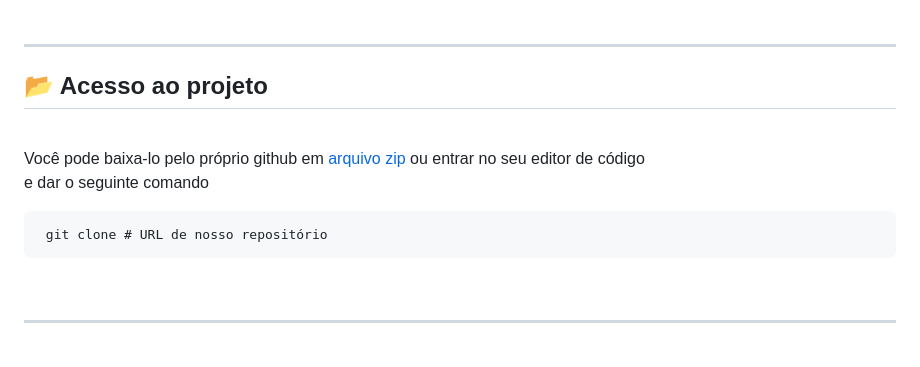
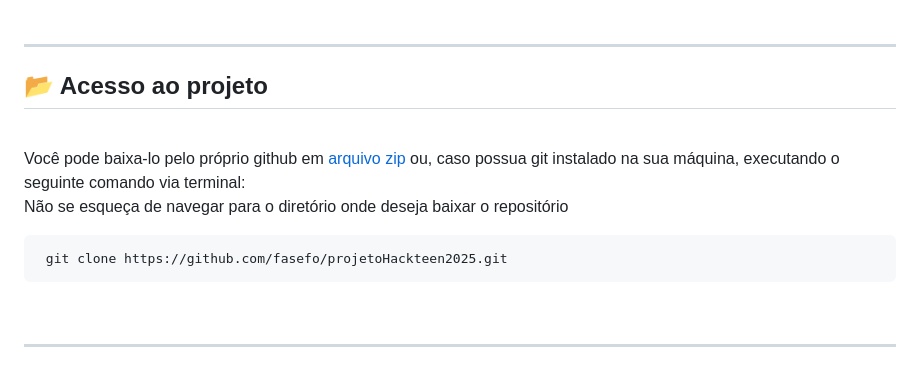
Before and after one commit to fasefo/projetoHackteen2025, a Markdown page: README.md, the part around the change. Drawn GitHub-style.

Commit message:
descrição melhor de como clonar o repositório via terminal no README.md

````diff
--- a/README.md
+++ b/README.md
@@ -56,10 +56,10 @@ Veja uma demonstração de como é:
 <hr>
 <h2>📂 Acesso ao projeto</h2>
 <br>
-<p>Você pode baixa-lo pelo próprio github em <a href="https://github.com/fasefo/projetoHackteen2025/archive/refs/heads/main.zip">arquivo zip</a> ou entrar no seu editor de código <br> e dar o seguinte comando</p>
+<p>Você pode baixa-lo pelo próprio github em <a href="https://github.com/fasefo/projetoHackteen2025/archive/refs/heads/main.zip">arquivo zip</a> ou, caso possua git instalado na sua máquina, executando o seguinte comando via terminal: <br> Não se esqueça de navegar para o diretório onde deseja baixar o repositório</p>
 
 ```
- git clone # URL de nosso repositório
+ git clone https://github.com/fasefo/projetoHackteen2025.git
 ```
 <br>
 <hr>
````
